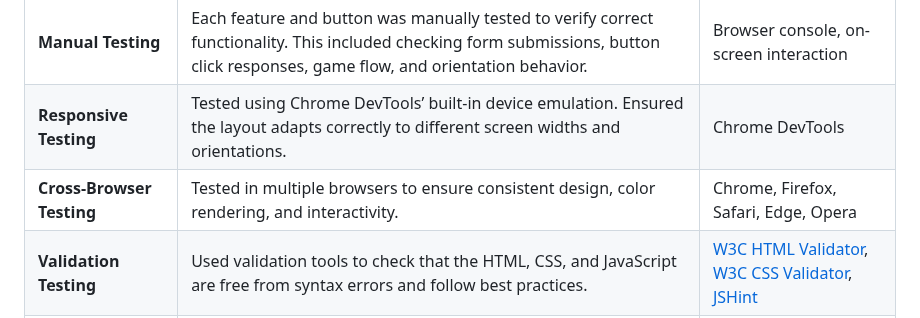
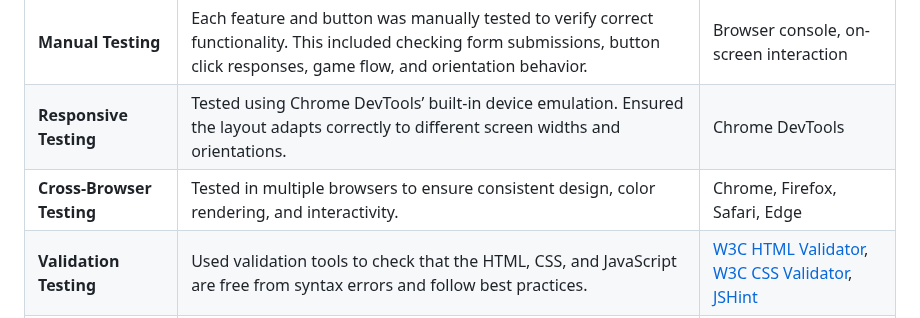
Before and after one commit to Louiseskinner01/project2-the-countdown, a Markdown page: TESTING.md, the part around the change. Drawn GitHub-style.

```diff
--- a/TESTING.md
+++ b/TESTING.md
@@ -14,7 +14,7 @@ All tests were conducted manually, using a combination of Google Chrome DevTools
 | ------------------------- | ---------------------------------------------------------------------------------------------------------------------------------------------------------------------------------- | ----------------------------------------------------------------------------------------------------------------------------------------- |
 | **Manual Testing**        | Each feature and button was manually tested to verify correct functionality. This included checking form submissions, button click responses, game flow, and orientation behavior. | Browser console, on-screen interaction                                                                                                    |
 | **Responsive Testing**    | Tested using Chrome DevTools’ built-in device emulation. Ensured the layout adapts correctly to different screen widths and orientations.                                          | Chrome DevTools                                                                                                                           |
-| **Cross-Browser Testing** | Tested in multiple browsers to ensure consistent design, color rendering, and interactivity.                                                                                       | Chrome, Firefox, Safari, Edge, Opera                                                                                                      |
+| **Cross-Browser Testing** | Tested in multiple browsers to ensure consistent design, color rendering, and interactivity.                                                                                       | Chrome, Firefox, Safari, Edge                                                                                                     |
 | **Validation Testing**    | Used validation tools to check that the HTML, CSS, and JavaScript are free from syntax errors and follow best practices.                                                           | [W3C HTML Validator](https://validator.w3.org/), [W3C CSS Validator](https://jigsaw.w3.org/css-validator/), [JSHint](https://jshint.com/) |
 | **Accessibility Testing** | Checked color contrast, font readability, tab navigation, and proper use of ARIA and semantic tags where applicable.                                                               | Chrome Lighthouse, manual checks                                                                                                          |
 | **Performance Testing**   | Evaluated page load speed and responsiveness using Chrome Lighthouse.                                                                                                              | Chrome DevTools > Lighthouse                                                                                                              |
```
